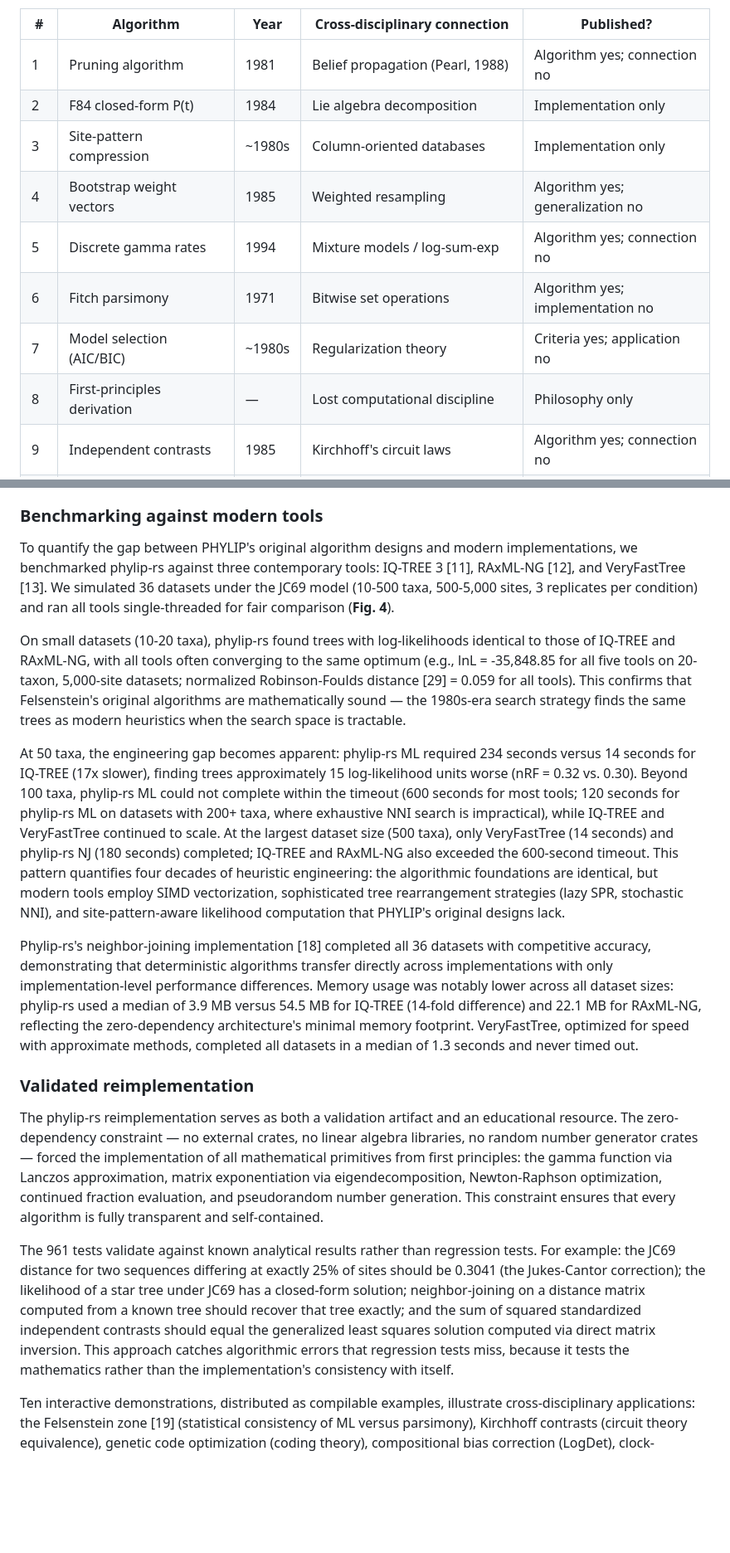
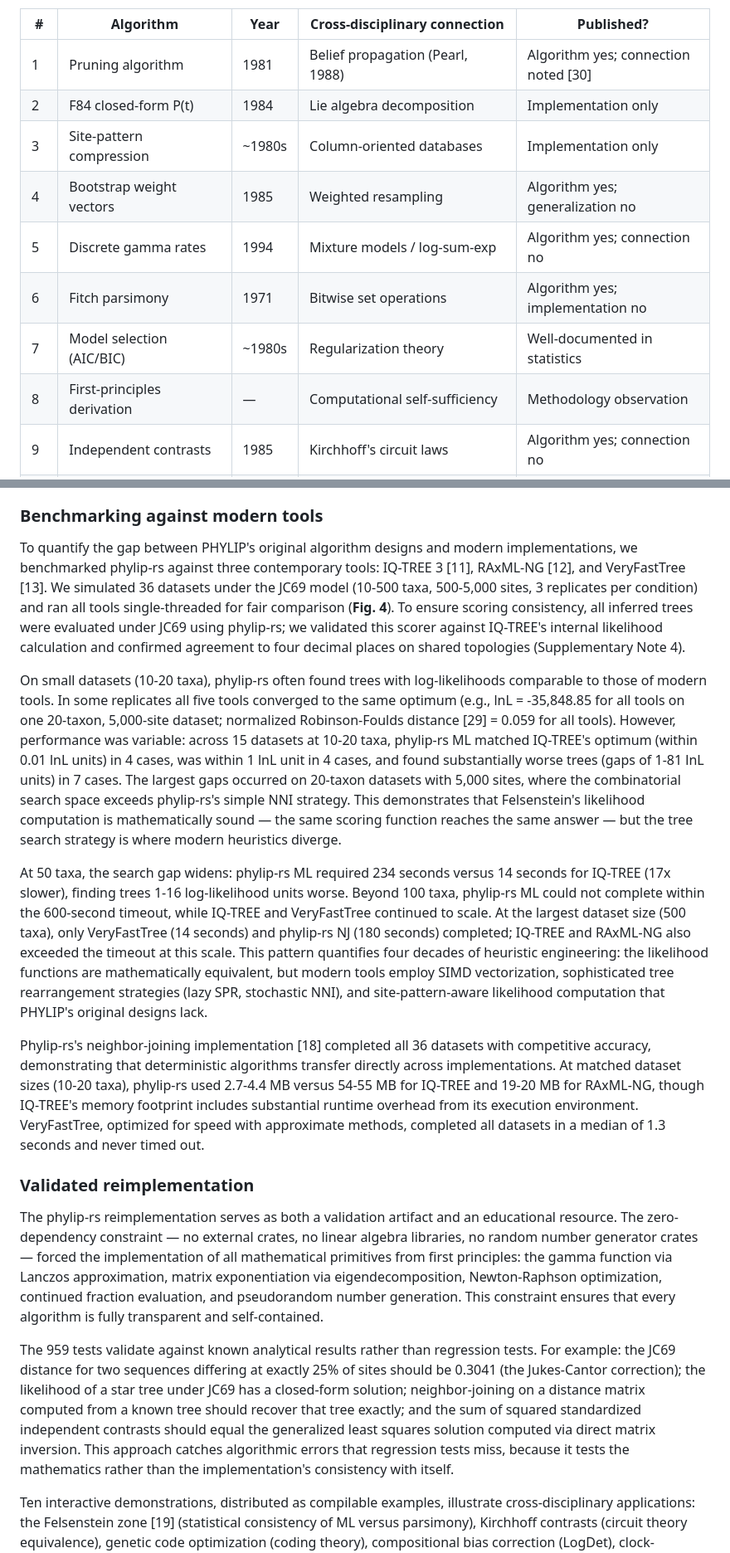
Before and after one commit to shandley/phylip-archaeology, a Markdown page: manuscript/manuscript.md, 2 parts joined by grey strips. Shown at 83% size. Drawn GitHub-style; blank space fills up the shorter version.

```diff
--- a/manuscript/manuscript.md
+++ b/manuscript/manuscript.md
@@ -50,14 +50,14 @@ The code archaeology process revealed 20 algorithmic insights embedded in PHYLIP
 
 | # | Algorithm | Year | Cross-disciplinary connection | Published? |
 |---|-----------|------|-------------------------------|------------|
-| 1 | Pruning algorithm | 1981 | Belief propagation (Pearl, 1988) | Algorithm yes; connection no |
+| 1 | Pruning algorithm | 1981 | Belief propagation (Pearl, 1988) | Algorithm yes; connection noted [30] |
 | 2 | F84 closed-form P(t) | 1984 | Lie algebra decomposition | Implementation only |
 | 3 | Site-pattern compression | ~1980s | Column-oriented databases | Implementation only |
 | 4 | Bootstrap weight vectors | 1985 | Weighted resampling | Algorithm yes; generalization no |
 | 5 | Discrete gamma rates | 1994 | Mixture models / log-sum-exp | Algorithm yes; connection no |
 | 6 | Fitch parsimony | 1971 | Bitwise set operations | Algorithm yes; implementation no |
-| 7 | Model selection (AIC/BIC) | ~1980s | Regularization theory | Criteria yes; application no |
-| 8 | First-principles derivation | — | Lost computational discipline | Philosophy only |
+| 7 | Model selection (AIC/BIC) | ~1980s | Regularization theory | Well-documented in statistics |
+| 8 | First-principles derivation | — | Computational self-sufficiency | Methodology observation |
 | 9 | Independent contrasts | 1985 | Kirchhoff's circuit laws | Algorithm yes; connection no |
 | 10 | Contml stereographic projection | 1973 | Hellinger embedding / information geometry | Algorithm yes; connection no |
 | 11 | Hendy-Penny supplement bound | 1982 | Dual decomposition / Lagrangian relaxation | Bound yes; connection no |
@@ -83,19 +83,19 @@ Tool publication peaked during 2000-2004 with 89 new tools, coinciding with the
 
 ### Benchmarking against modern tools
 
-To quantify the gap between PHYLIP's original algorithm designs and modern implementations, we benchmarked phylip-rs against three contemporary tools: IQ-TREE 3 [11], RAxML-NG [12], and VeryFastTree [13]. We simulated 36 datasets under the JC69 model (10-500 taxa, 500-5,000 sites, 3 replicates per condition) and ran all tools single-threaded for fair comparison (**Fig. 4**).
+To quantify the gap between PHYLIP's original algorithm designs and modern implementations, we benchmarked phylip-rs against three contemporary tools: IQ-TREE 3 [11], RAxML-NG [12], and VeryFastTree [13]. We simulated 36 datasets under the JC69 model (10-500 taxa, 500-5,000 sites, 3 replicates per condition) and ran all tools single-threaded for fair comparison (**Fig. 4**). To ensure scoring consistency, all inferred trees were evaluated under JC69 using phylip-rs; we validated this scorer against IQ-TREE's internal likelihood calculation and confirmed agreement to four decimal places on shared topologies (Supplementary Note 4).
 
-On small datasets (10-20 taxa), phylip-rs found trees with log-likelihoods identical to those of IQ-TREE and RAxML-NG, with all tools often converging to the same optimum (e.g., lnL = -35,848.85 for all five tools on 20-taxon, 5,000-site datasets; normalized Robinson-Foulds distance [29] = 0.059 for all tools). This confirms that Felsenstein's original algorithms are mathematically sound — the 1980s-era search strategy finds the same trees as modern heuristics when the search space is tractable.
+On small datasets (10-20 taxa), phylip-rs often found trees with log-likelihoods comparable to those of modern tools. In some replicates all five tools converged to the same optimum (e.g., lnL = -35,848.85 for all tools on one 20-taxon, 5,000-site dataset; normalized Robinson-Foulds distance [29] = 0.059 for all tools). However, performance was variable: across 15 datasets at 10-20 taxa, phylip-rs ML matched IQ-TREE's optimum (within 0.01 lnL units) in 4 cases, was within 1 lnL unit in 4 cases, and found substantially worse trees (gaps of 1-81 lnL units) in 7 cases. The largest gaps occurred on 20-taxon datasets with 5,000 sites, where the combinatorial search space exceeds phylip-rs's simple NNI strategy. This demonstrates that Felsenstein's likelihood computation is mathematically sound — the same scoring function reaches the same answer — but the tree search strategy is where modern heuristics diverge.
 
-At 50 taxa, the engineering gap becomes apparent: phylip-rs ML required 234 seconds versus 14 seconds for IQ-TREE (17x slower), finding trees approximately 15 log-likelihood units worse (nRF = 0.32 vs. 0.30). Beyond 100 taxa, phylip-rs ML could not complete within the timeout (600 seconds for most tools; 120 seconds for phylip-rs ML on datasets with 200+ taxa, where exhaustive NNI search is impractical), while IQ-TREE and VeryFastTree continued to scale. At the largest dataset size (500 taxa), only VeryFastTree (14 seconds) and phylip-rs NJ (180 seconds) completed; IQ-TREE and RAxML-NG also exceeded the 600-second timeout. This pattern quantifies four decades of heuristic engineering: the algorithmic foundations are identical, but modern tools employ SIMD vectorization, sophisticated tree rearrangement strategies (lazy SPR, stochastic NNI), and site-pattern-aware likelihood computation that PHYLIP's original designs lack.
+At 50 taxa, the search gap widens: phylip-rs ML required 234 seconds versus 14 seconds for IQ-TREE (17x slower), finding trees 1-16 log-likelihood units worse. Beyond 100 taxa, phylip-rs ML could not complete within the 600-second timeout, while IQ-TREE and VeryFastTree continued to scale. At the largest dataset size (500 taxa), only VeryFastTree (14 seconds) and phylip-rs NJ (180 seconds) completed; IQ-TREE and RAxML-NG also exceeded the timeout at this scale. This pattern quantifies four decades of heuristic engineering: the likelihood functions are mathematically equivalent, but modern tools employ SIMD vectorization, sophisticated tree rearrangement strategies (lazy SPR, stochastic NNI), and site-pattern-aware likelihood computation that PHYLIP's original designs lack.
 
-Phylip-rs's neighbor-joining implementation [18] completed all 36 datasets with competitive accuracy, demonstrating that deterministic algorithms transfer directly across implementations with only implementation-level performance differences. Memory usage was notably lower across all dataset sizes: phylip-rs used a median of 3.9 MB versus 54.5 MB for IQ-TREE (14-fold difference) and 22.1 MB for RAxML-NG, reflecting the zero-dependency architecture's minimal memory footprint. VeryFastTree, optimized for speed with approximate methods, completed all datasets in a median of 1.3 seconds and never timed out.
+Phylip-rs's neighbor-joining implementation [18] completed all 36 datasets with competitive accuracy, demonstrating that deterministic algorithms transfer directly across implementations. At matched dataset sizes (10-20 taxa), phylip-rs used 2.7-4.4 MB versus 54-55 MB for IQ-TREE and 19-20 MB for RAxML-NG, though IQ-TREE's memory footprint includes substantial runtime overhead from its execution environment. VeryFastTree, optimized for speed with approximate methods, completed all datasets in a median of 1.3 seconds and never timed out.
 
 ### Validated reimplementation
 
 The phylip-rs reimplementation serves as both a validation artifact and an educational resource. The zero-dependency constraint — no external crates, no linear algebra libraries, no random number generator crates — forced the implementation of all mathematical primitives from first principles: the gamma function via Lanczos approximation, matrix exponentiation via eigendecomposition, Newton-Raphson optimization, continued fraction evaluation, and pseudorandom number generation. This constraint ensures that every algorithm is fully transparent and self-contained.
 
-The 961 tests validate against known analytical results rather than regression tests. For example: the JC69 distance for two sequences differing at exactly 25% of sites should be 0.3041 (the Jukes-Cantor correction); the likelihood of a star tree under JC69 has a closed-form solution; neighbor-joining on a distance matrix computed from a known tree should recover that tree exactly; and the sum of squared standardized independent contrasts should equal the generalized least squares solution computed via direct matrix inversion. This approach catches algorithmic errors that regression tests miss, because it tests the mathematics rather than the implementation's consistency with itself.
+The 959 tests validate against known analytical results rather than regression tests. For example: the JC69 distance for two sequences differing at exactly 25% of sites should be 0.3041 (the Jukes-Cantor correction); the likelihood of a star tree under JC69 has a closed-form solution; neighbor-joining on a distance matrix computed from a known tree should recover that tree exactly; and the sum of squared standardized independent contrasts should equal the generalized least squares solution computed via direct matrix inversion. This approach catches algorithmic errors that regression tests miss, because it tests the mathematics rather than the implementation's consistency with itself.
 
 Ten interactive demonstrations, distributed as compilable examples, illustrate cross-disciplinary applications: the Felsenstein zone [19] (statistical consistency of ML versus parsimony), Kirchhoff contrasts (circuit theory equivalence), genetic code optimization (coding theory), compositional bias correction (LogDet), clock-constrained inference (isotonic regression via the pool-adjacent-violators algorithm), stereographic projection [27,28] (information geometry on allele frequency simplices), Dollo parsimony (combinatorial optimization), branch-and-bound pruning [22] (dual decomposition bounds), Lake's invariants [26] (algebraic statistics on site-pattern frequencies), and language evolution (the pruning algorithm applied to Indo-European cognate data). Each demonstration is self-contained and produces publication-quality output, serving both as validation and as an educational resource for researchers learning these algorithms.
 
```
Also changed, not shown: other parts of manuscript/manuscript.md (+18 -17 lines), CLAUDE.md (+3 -3 lines), manuscript/supplementary.md (+28 -1 lines).
